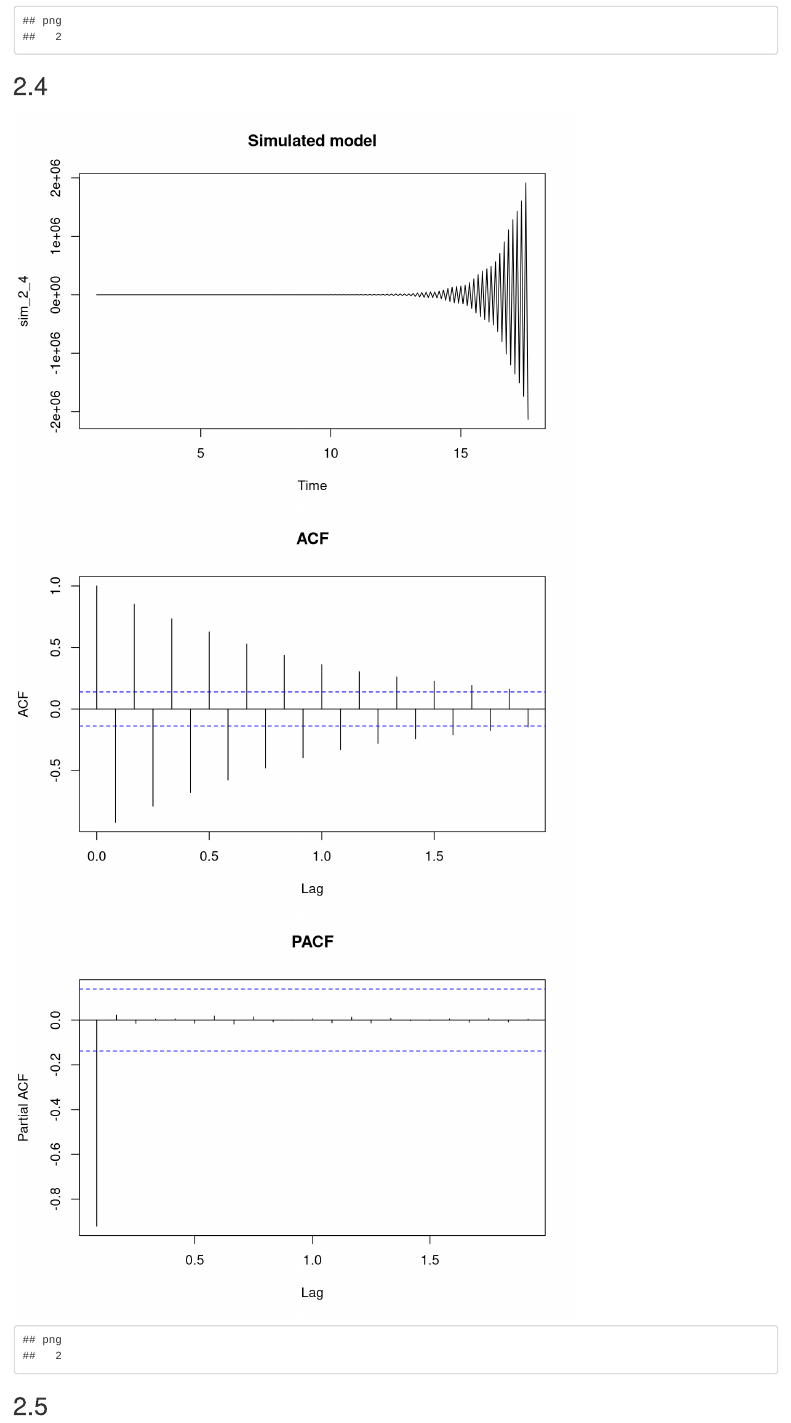
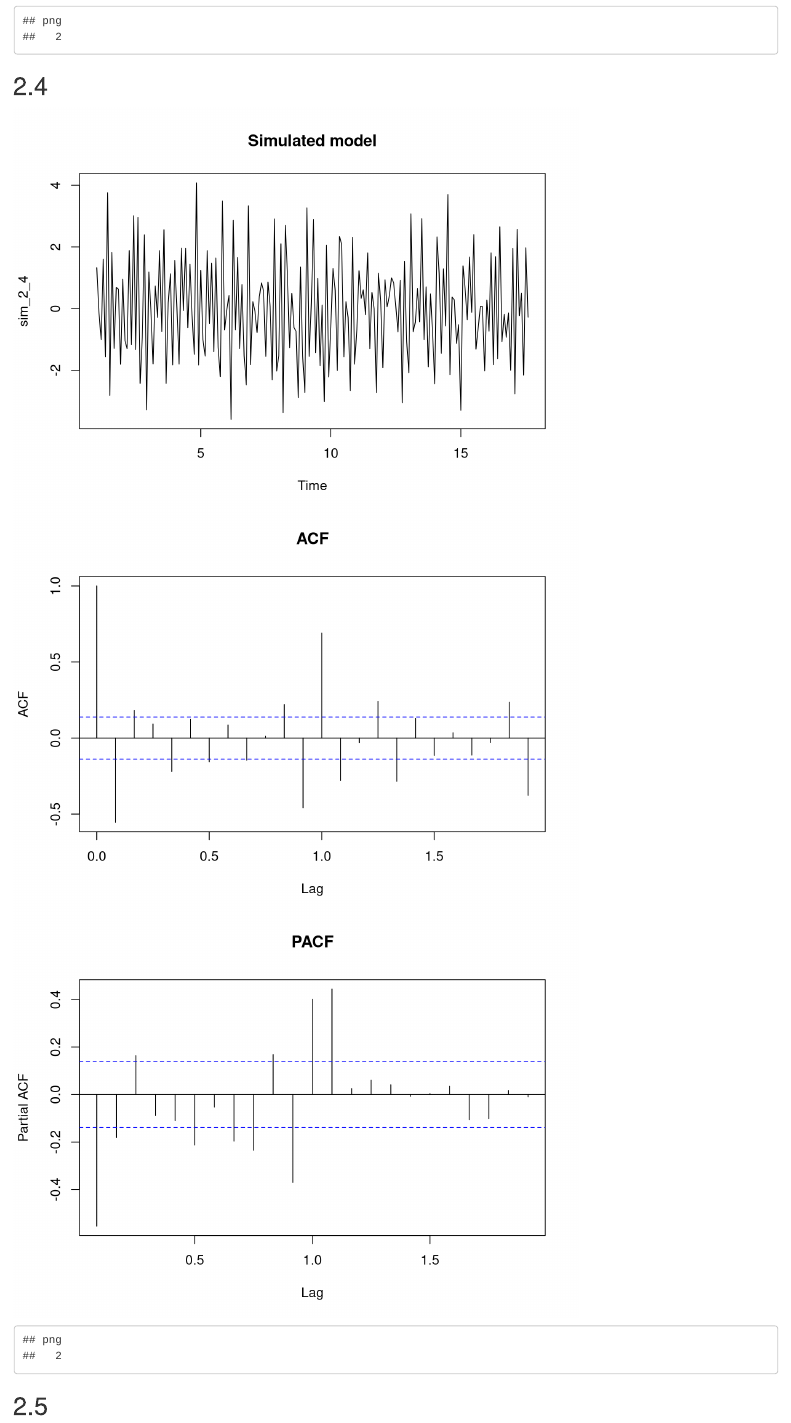
Before and after one commit to bodvarsdottirkristin/time-series-analysis-a2, an R Markdown document (main.Rmd): the page in a window 1100 px wide, from 5310 px down. Rendered offline with R 4.5, knitr and Pandoc, with nearby package versions; code that draws random numbers runs with fixed seeds of ours.

Commit message:
fixing 2.4

````diff
--- a/main.Rmd
+++ b/main.Rmd
@@ -131,27 +131,29 @@ dev.off()
 
 ```{r 2_4, echo = FALSE}
 
-eps <- rnorm(n = 200)
+set.seed(123)
+burn <- 50   # burn-in periods
+n <- 200
 
-X <- numeric(200)
-for(t in 14:200) {  # start after lag 13
-  X[t] <- -0.6 * X[t-1] - (-0.8) * X[t-12] - (-0.6)*(-0.8) * X[t-13] + eps[t]
+eps <- rnorm(n + burn)
+
+X <- numeric(n + burn)
+for(t in 14:(n + burn)) {
+  X[t] <- -0.6 * X[t-1] + 0.8 * X[t-12] + 0.48 * X[t-13] + eps[t]
 }
 
-sim_2_4 <- ts(X, frequency=12)
+sim_2_4 <- ts(X[(burn+1):(burn+n)], frequency=12)
 
 plot(sim_2_4, main="Simulated model")
-acf(sim_2_4, main="ACF")
-pacf(sim_2_4, main="PACF")
+acf(sim_2_4, main="ACF"); pacf(sim_2_4, main="PACF")
 
-png("myndir/plot_2_4.png", width = 2400, height = 1600, res = 300)
+png("myndir/plot_2_4.png", width=2400, height=1600, res=300)
+layout(matrix(c(1,1,2,3), nrow=2, byrow=TRUE))
+plot(sim_2_4, main="Simulated (1,0,0)×(1,0,0)_{12}")
+acf(sim_2_4, main="ACF (1,0,0)×(1,0,0)_{12}")
+pacf(sim_2_4, main="PACF (1,0,0)×(1,0,0)_{12}")
+dev.off()
 
-layout(matrix(c(1, 1, 2, 3), nrow = 2, byrow = TRUE))
-plot(sim_2_4, main="Simulated model")
-acf(sim_2_4, main="ACF")
-pacf(sim_2_4, main="PACF")
-
-dev.off()
 ```
 
 
````
Also changed, not shown: myndir/plot_2_4.png.
